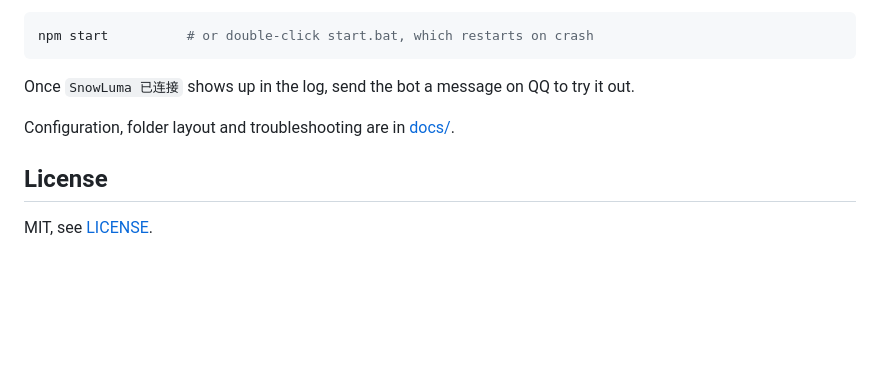
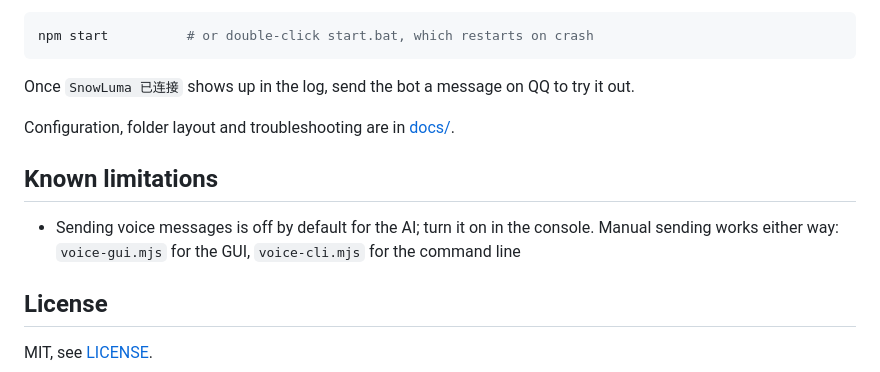
Before and after one commit to dadada1212121212/qq-bridge, a Markdown page: README.en.md, the part around the change. Rendered like a GitHub page; blank space fills up the shorter version.

Commit message:
docs: README 回补语音工具入口与「AI 发语音默认关闭」已知限制（test-voice-system 的硬要求），中英同步

```diff
--- a/README.en.md
+++ b/README.en.md
@@ -78,6 +78,10 @@ Once `SnowLuma 已连接` shows up in the log, send the bot a message on QQ to t
 
 Configuration, folder layout and troubleshooting are in [docs/](docs/).
 
+## Known limitations
+
+- Sending voice messages is off by default for the AI; turn it on in the console. Manual sending works either way: `voice-gui.mjs` for the GUI, `voice-cli.mjs` for the command line
+
 ## License
 
 MIT, see [LICENSE](LICENSE).
```
Also changed, not shown: README.md (+4 -0 lines).
